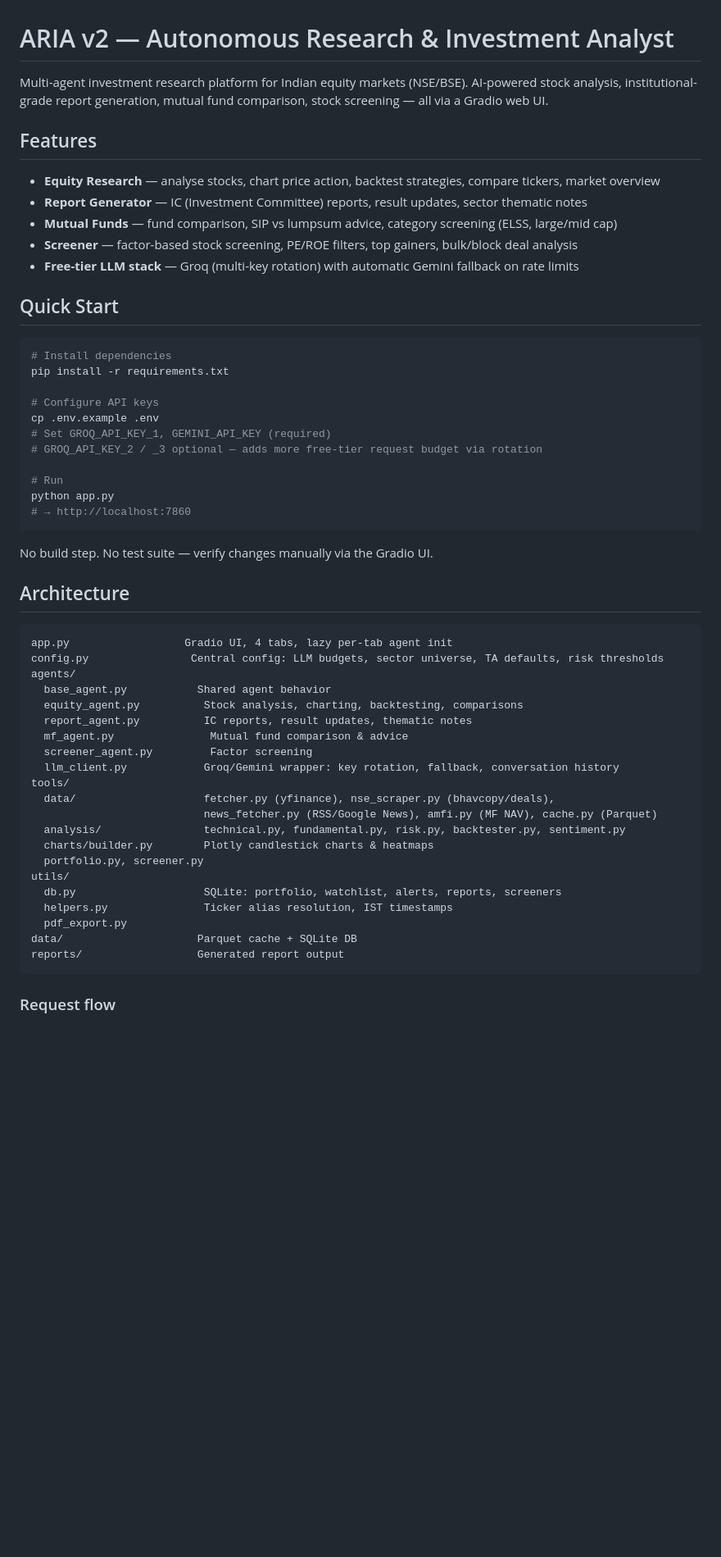
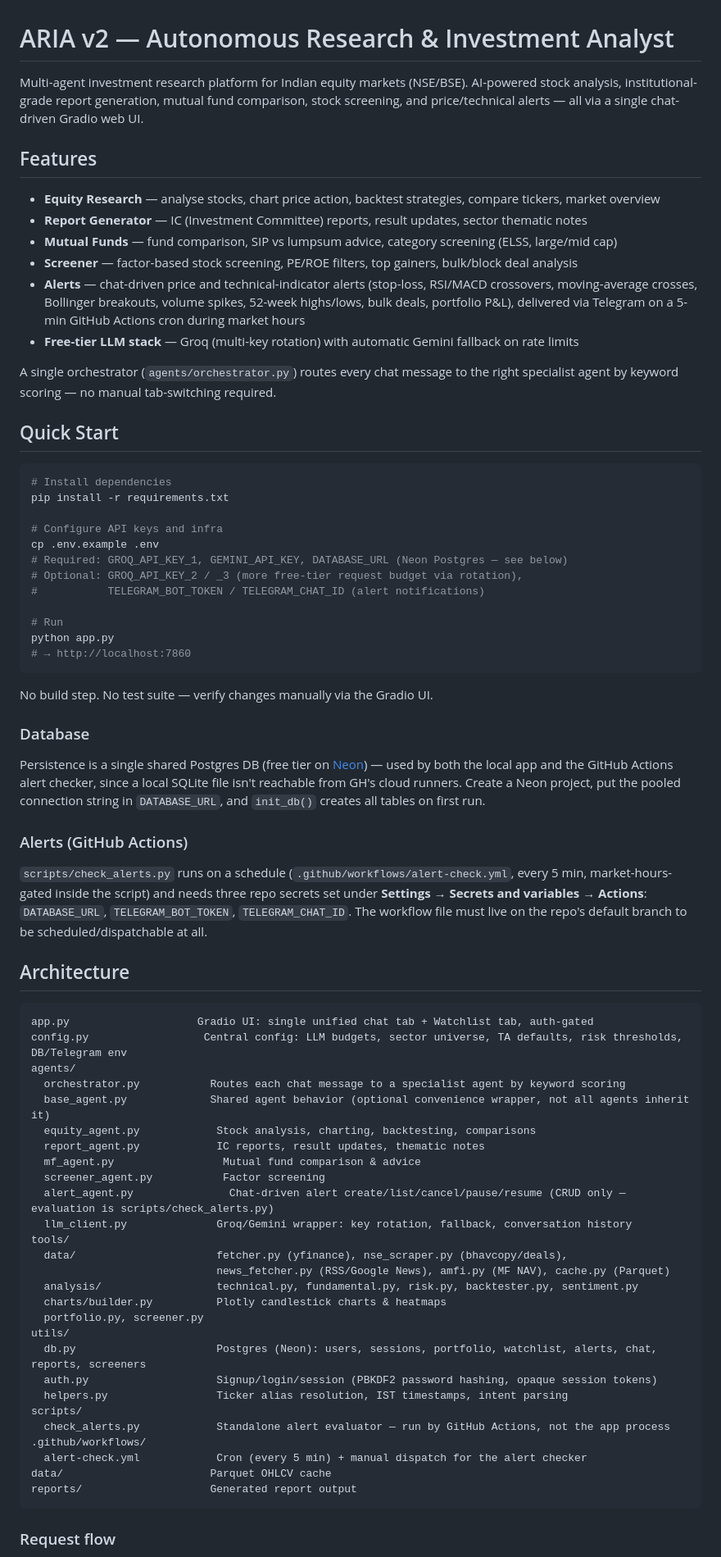
Before and after one commit to champ475/ARIA-research-agent, a Markdown page: README.md, the part around one of its changes. Shown at 82% size. Drawn GitHub-style; blank space fills up the shorter version.

Commit message:
Update README for Postgres migration and alerts feature
Reflects the current architecture: single orchestrator-routed chat tab
(not 4 separate tabs), Neon Postgres persistence instead of SQLite, and
the new chat-driven alerts feature with its GitHub Actions cron checker.

Co-Authored-By: Claude Sonnet 5 <noreply@anthropic.com>

````diff
--- a/README.md
+++ b/README.md
@@ -1,6 +1,6 @@
 # ARIA v2 — Autonomous Research & Investment Analyst
 
-Multi-agent investment research platform for Indian equity markets (NSE/BSE). AI-powered stock analysis, institutional-grade report generation, mutual fund comparison, stock screening — all via a Gradio web UI.
+Multi-agent investment research platform for Indian equity markets (NSE/BSE). AI-powered stock analysis, institutional-grade report generation, mutual fund comparison, stock screening, and price/technical alerts — all via a single chat-driven Gradio web UI.
 
 ## Features
 
@@ -8,7 +8,10 @@ Multi-agent investment research platform for Indian equity markets (NSE/BSE). AI
 - **Report Generator** — IC (Investment Committee) reports, result updates, sector thematic notes
 - **Mutual Funds** — fund comparison, SIP vs lumpsum advice, category screening (ELSS, large/mid cap)
 - **Screener** — factor-based stock screening, PE/ROE filters, top gainers, bulk/block deal analysis
+- **Alerts** — chat-driven price and technical-indicator alerts (stop-loss, RSI/MACD crossovers, moving-average crosses, Bollinger breakouts, volume spikes, 52-week highs/lows, bulk deals, portfolio P&L), delivered via Telegram on a 5-min GitHub Actions cron during market hours
 - **Free-tier LLM stack** — Groq (multi-key rotation) with automatic Gemini fallback on rate limits
+
+A single orchestrator (`agents/orchestrator.py`) routes every chat message to the right specialist agent by keyword scoring — no manual tab-switching required.
 
 ## Quick Start
 
@@ -16,10 +19,11 @@ Multi-agent investment research platform for Indian equity markets (NSE/BSE). AI
 # Install dependencies
 pip install -r requirements.txt
 
-# Configure API keys
+# Configure API keys and infra
 cp .env.example .env
-# Set GROQ_API_KEY_1, GEMINI_API_KEY (required)
-# GROQ_API_KEY_2 / _3 optional — adds more free-tier request budget via rotation
+# Required: GROQ_API_KEY_1, GEMINI_API_KEY, DATABASE_URL (Neon Postgres — see below)
+# Optional: GROQ_API_KEY_2 / _3 (more free-tier request budget via rotation),
+#           TELEGRAM_BOT_TOKEN / TELEGRAM_CHAT_ID (alert notifications)
 
 # Run
 python app.py
@@ -28,30 +32,44 @@ python app.py
 
 No build step. No test suite — verify changes manually via the Gradio UI.
 
+### Database
+
+Persistence is a single shared Postgres DB (free tier on [Neon](https://neon.tech)) — used by both the local app and the GitHub Actions alert checker, since a local SQLite file isn't reachable from GH's cloud runners. Create a Neon project, put the pooled connection string in `DATABASE_URL`, and `init_db()` creates all tables on first run.
+
+### Alerts (GitHub Actions)
+
+`scripts/check_alerts.py` runs on a schedule (`.github/workflows/alert-check.yml`, every 5 min, market-hours-gated inside the script) and needs three repo secrets set under **Settings → Secrets and variables → Actions**: `DATABASE_URL`, `TELEGRAM_BOT_TOKEN`, `TELEGRAM_CHAT_ID`. The workflow file must live on the repo's default branch to be scheduled/dispatchable at all.
+
 ## Architecture
 
 ```
-app.py                  Gradio UI, 4 tabs, lazy per-tab agent init
-config.py                Central config: LLM budgets, sector universe, TA defaults, risk thresholds
+app.py                    Gradio UI: single unified chat tab + Watchlist tab, auth-gated
+config.py                  Central config: LLM budgets, sector universe, TA defaults, risk thresholds, DB/Telegram env
 agents/
-  base_agent.py           Shared agent behavior
-  equity_agent.py          Stock analysis, charting, backtesting, comparisons
-  report_agent.py          IC reports, result updates, thematic notes
-  mf_agent.py               Mutual fund comparison & advice
-  screener_agent.py         Factor screening
-  llm_client.py            Groq/Gemini wrapper: key rotation, fallback, conversation history
+  orchestrator.py           Routes each chat message to a specialist agent by keyword scoring
+  base_agent.py             Shared agent behavior (optional convenience wrapper, not all agents inherit it)
+  equity_agent.py            Stock analysis, charting, backtesting, comparisons
+  report_agent.py            IC reports, result updates, thematic notes
+  mf_agent.py                 Mutual fund comparison & advice
+  screener_agent.py           Factor screening
+  alert_agent.py               Chat-driven alert create/list/cancel/pause/resume (CRUD only — evaluation is scripts/check_alerts.py)
+  llm_client.py              Groq/Gemini wrapper: key rotation, fallback, conversation history
 tools/
-  data/                    fetcher.py (yfinance), nse_scraper.py (bhavcopy/deals),
-                           news_fetcher.py (RSS/Google News), amfi.py (MF NAV), cache.py (Parquet)
-  analysis/                technical.py, fundamental.py, risk.py, backtester.py, sentiment.py
-  charts/builder.py        Plotly candlestick charts & heatmaps
+  data/                      fetcher.py (yfinance), nse_scraper.py (bhavcopy/deals),
+                             news_fetcher.py (RSS/Google News), amfi.py (MF NAV), cache.py (Parquet)
+  analysis/                  technical.py, fundamental.py, risk.py, backtester.py, sentiment.py
+  charts/builder.py          Plotly candlestick charts & heatmaps
   portfolio.py, screener.py
 utils/
-  db.py                    SQLite: portfolio, watchlist, alerts, reports, screeners
-  helpers.py               Ticker alias resolution, IST timestamps
-  pdf_export.py
-data/                     Parquet cache + SQLite DB
-reports/                  Generated report output
+  db.py                      Postgres (Neon): users, sessions, portfolio, watchlist, alerts, chat, reports, screeners
+  auth.py                    Signup/login/session (PBKDF2 password hashing, opaque session tokens)
+  helpers.py                 Ticker alias resolution, IST timestamps, intent parsing
+scripts/
+  check_alerts.py            Standalone alert evaluator — run by GitHub Actions, not the app process
+.github/workflows/
+  alert-check.yml            Cron (every 5 min) + manual dispatch for the alert checker
+data/                       Parquet OHLCV cache
+reports/                    Generated report output
 ```
 
 ### Request flow
````
Also changed, not shown: other parts of README.md (+5 -3 lines).
